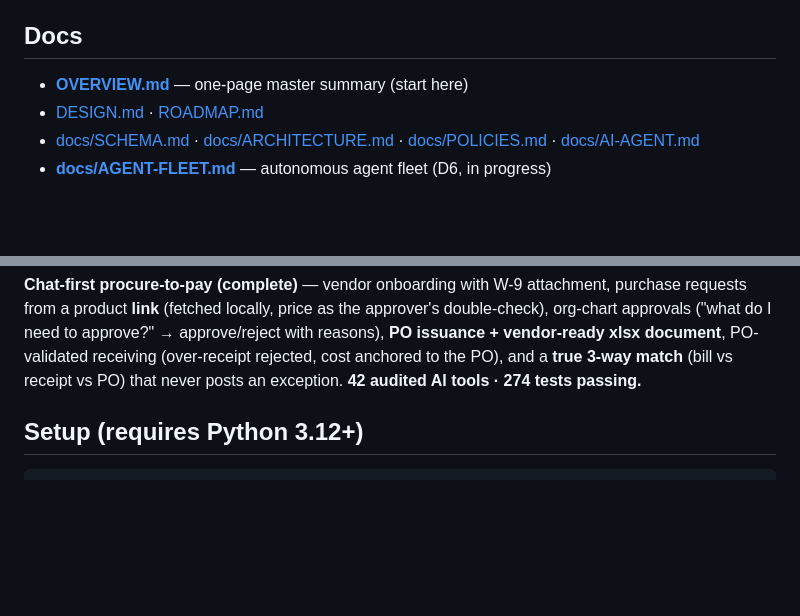
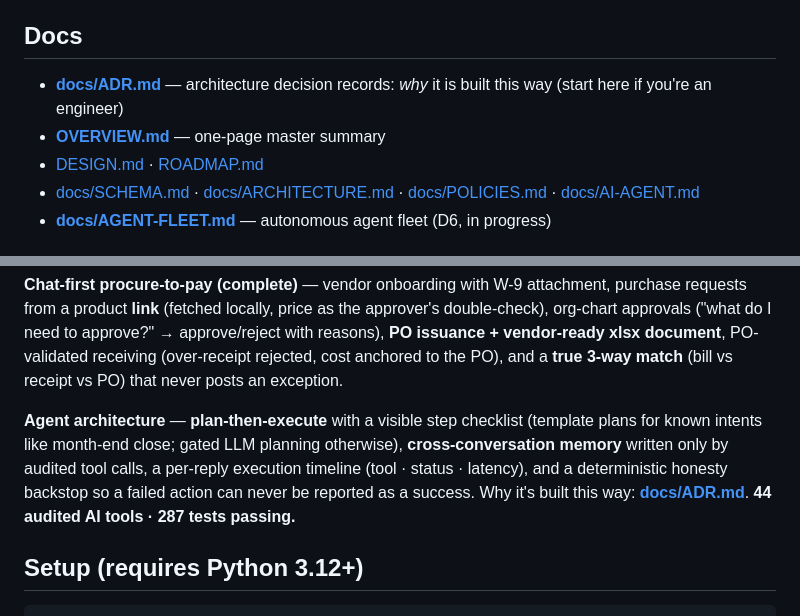
Before and after one commit to Edward-777/001, a Markdown page: README.md, 2 parts joined by grey strips. Rendered like a GitHub page; blank space fills up the shorter version.

````diff
--- a/README.md
+++ b/README.md
@@ -5,7 +5,8 @@ A fully-local AI operating system for running a company: AI agents execute the w
 everything is audited. Sold as a single-tenant appliance bundled with server hardware.
 
 ## Docs
-- **[OVERVIEW.md](OVERVIEW.md)** — one-page master summary (start here)
+- **[docs/ADR.md](docs/ADR.md)** — architecture decision records: *why* it is built this way (start here if you're an engineer)
+- **[OVERVIEW.md](OVERVIEW.md)** — one-page master summary
 - [DESIGN.md](DESIGN.md) · [ROADMAP.md](ROADMAP.md)
 - [docs/SCHEMA.md](docs/SCHEMA.md) · [docs/ARCHITECTURE.md](docs/ARCHITECTURE.md) · [docs/POLICIES.md](docs/POLICIES.md) · [docs/AI-AGENT.md](docs/AI-AGENT.md)
 - **[docs/AGENT-FLEET.md](docs/AGENT-FLEET.md)** — autonomous agent fleet (D6, in progress)
@@ -36,7 +37,14 @@ approver's double-check), org-chart approvals ("what do I need to approve?" →
 approve/reject with reasons), **PO issuance + vendor-ready xlsx document**,
 PO-validated receiving (over-receipt rejected, cost anchored to the PO), and a
 **true 3-way match** (bill vs receipt vs PO) that never posts an exception.
-**42 audited AI tools · 274 tests passing.**
+
+**Agent architecture** — **plan-then-execute** with a visible step checklist
+(template plans for known intents like month-end close; gated LLM planning
+otherwise), **cross-conversation memory** written only by audited tool calls,
+a per-reply execution timeline (tool · status · latency), and a deterministic
+honesty backstop so a failed action can never be reported as a success.
+Why it's built this way: **[docs/ADR.md](docs/ADR.md)**.
+**44 audited AI tools · 287 tests passing.**
 
 ## Setup (requires Python 3.12+)
 ```bash
````
Also changed, not shown: OVERVIEW.md (+2 -2 lines), docs/ADR.md (added, +183 -0 lines).
